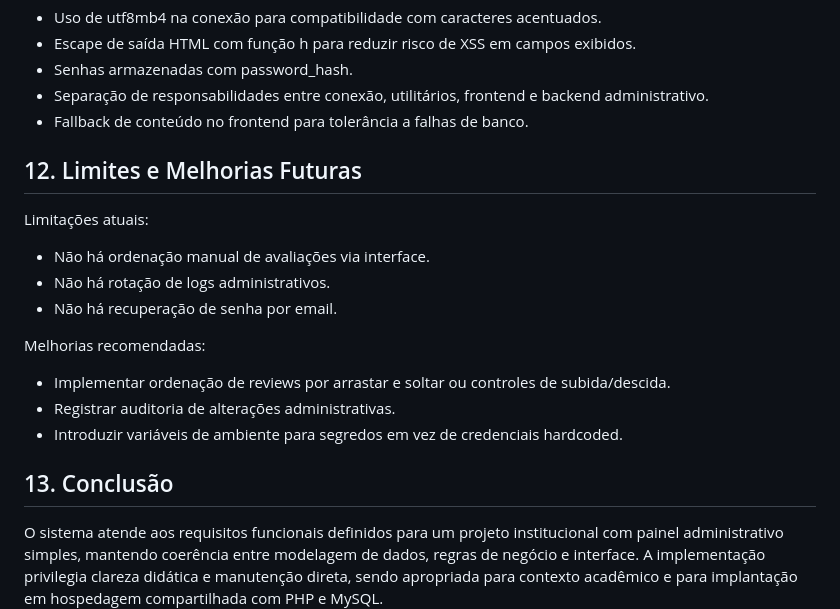
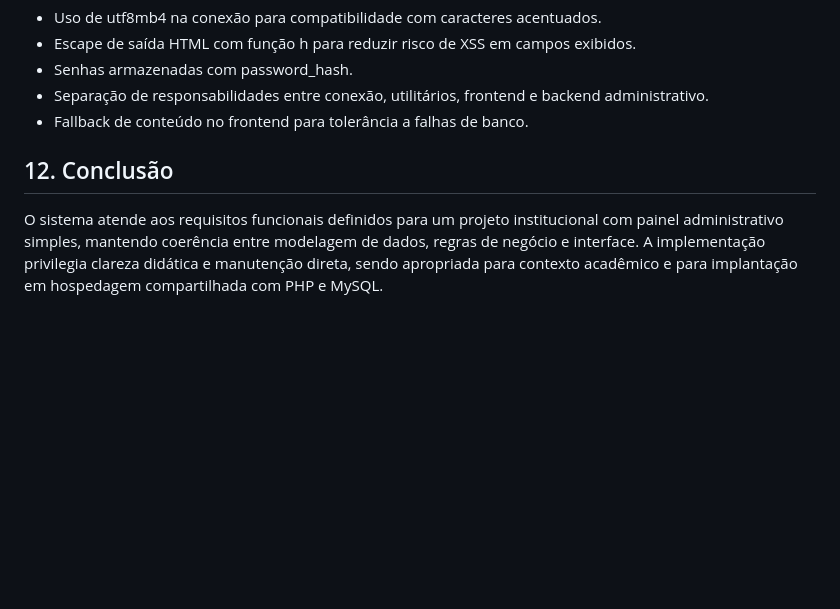
Before and after one commit to MatheusYanr/barbearia-vlad, a Markdown page: README.md, the part around the change. GitHub-like rendering; blank space fills up the shorter version.

```diff
--- a/README.md
+++ b/README.md
@@ -170,16 +170,5 @@ Recomendação acadêmica e profissional:
 - Separação de responsabilidades entre conexão, utilitários, frontend e backend administrativo.
 - Fallback de conteúdo no frontend para tolerância a falhas de banco.
 
-## 12. Limites e Melhorias Futuras
-Limitações atuais:
-- Não há ordenação manual de avaliações via interface.
-- Não há rotação de logs administrativos.
-- Não há recuperação de senha por email.
-
-Melhorias recomendadas:
-- Implementar ordenação de reviews por arrastar e soltar ou controles de subida/descida.
-- Registrar auditoria de alterações administrativas.
-- Introduzir variáveis de ambiente para segredos em vez de credenciais hardcoded.
-
-## 13. Conclusão
+## 12. Conclusão
 O sistema atende aos requisitos funcionais definidos para um projeto institucional com painel administrativo simples, mantendo coerência entre modelagem de dados, regras de negócio e interface. A implementação privilegia clareza didática e manutenção direta, sendo apropriada para contexto acadêmico e para implantação em hospedagem compartilhada com PHP e MySQL.
```
